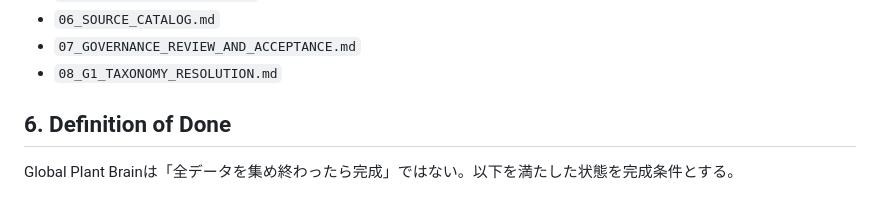
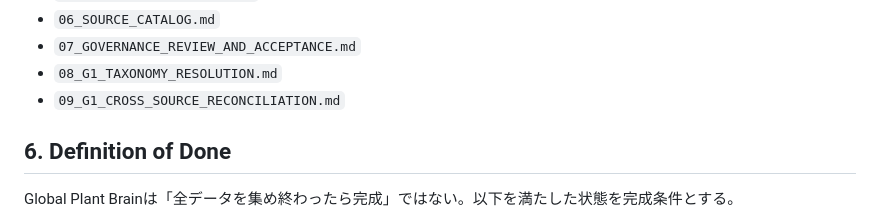
Before and after one commit to sunpotflower4460-cpu/YAKU-IKU-POCKET, a Markdown page: docs/global-plant-brain/00_OVERVIEW.md, the part around the change. Rendered like a GitHub page.

Commit message:
docs: link G1 reconciliation review

```diff
--- a/docs/global-plant-brain/00_OVERVIEW.md
+++ b/docs/global-plant-brain/00_OVERVIEW.md
@@ -103,6 +103,7 @@ Product PlaneはKnowledge Planeから必要部分だけmaterializeする。現
 - `06_SOURCE_CATALOG.md`
 - `07_GOVERNANCE_REVIEW_AND_ACCEPTANCE.md`
 - `08_G1_TAXONOMY_RESOLUTION.md`
+- `09_G1_CROSS_SOURCE_RECONCILIATION.md`
 
 ## 6. Definition of Done
 
```
